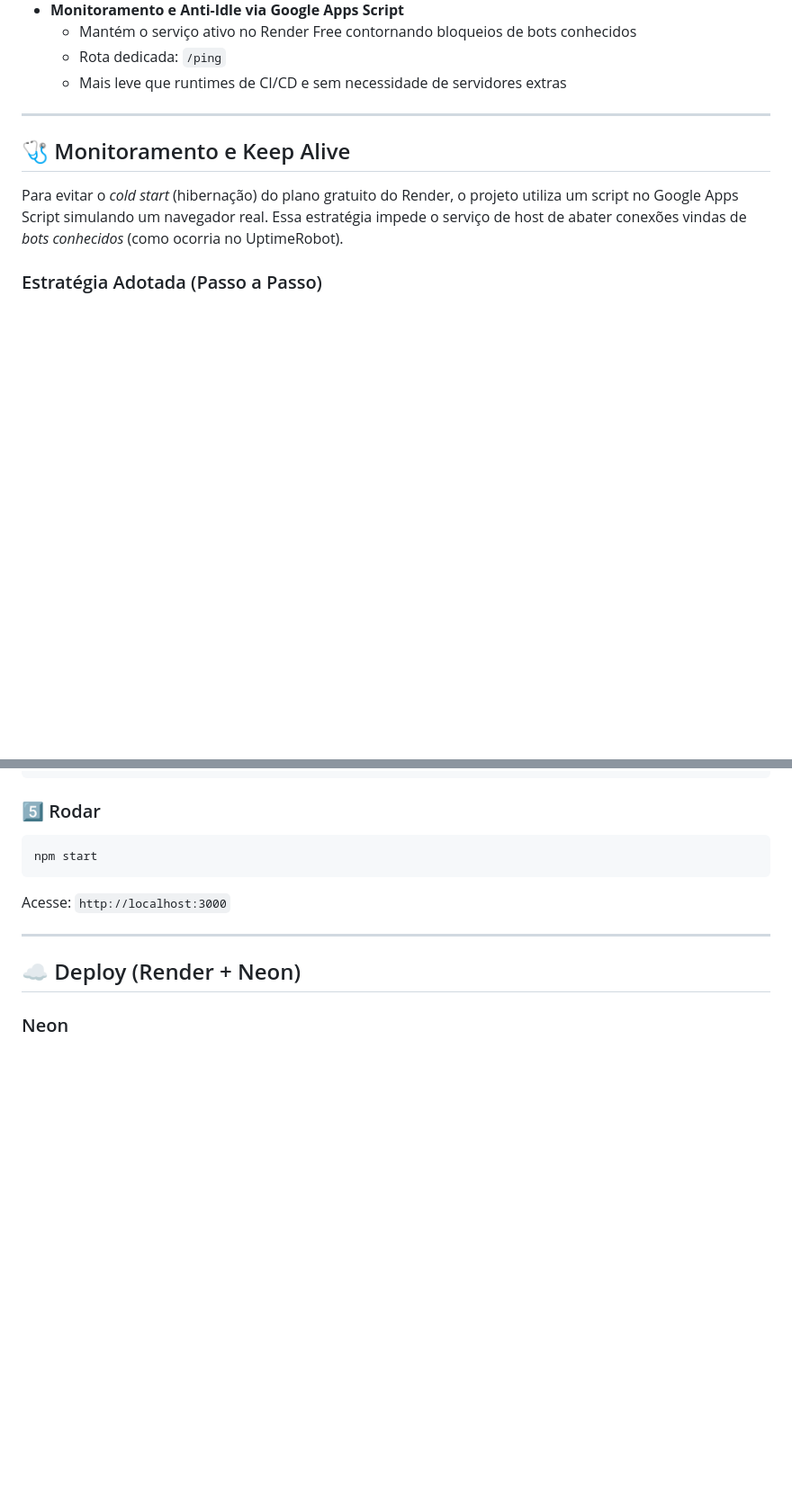
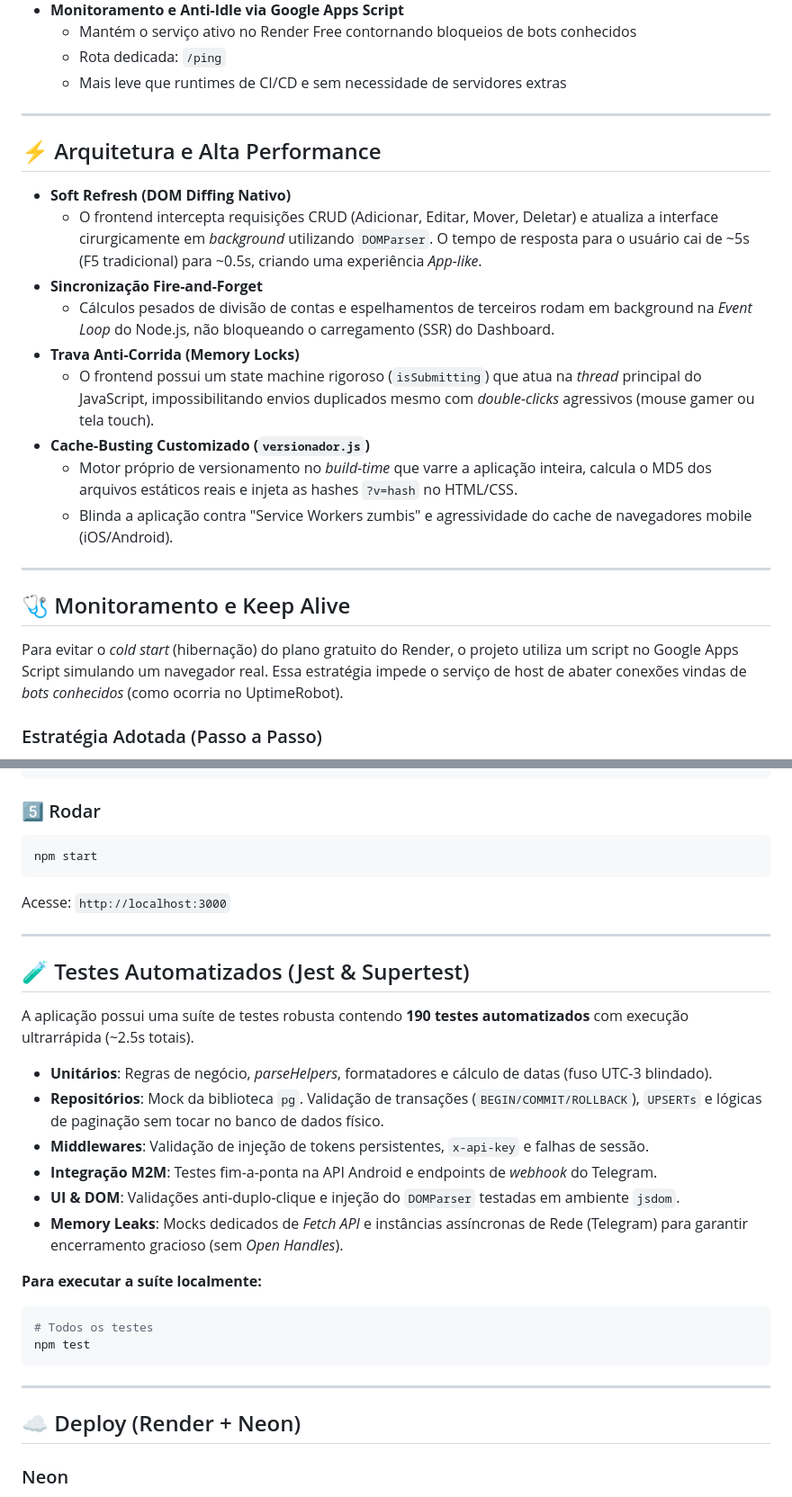
Before and after one commit to dougllassillva27/contas-a-pagar2, a Markdown page: README.md, 2 parts joined by grey strips. Shown at 90% size. Drawn GitHub-style; blank space fills up the shorter version.

Commit message:
docs: Atualiza README.md com arquitetura de performance e testes

````diff
--- a/README.md
+++ b/README.md
@@ -121,6 +121,20 @@ Originalmente desenvolvido em SQL Server local, foi modernizado para PostgreSQL
   - Mantém o serviço ativo no Render Free contornando bloqueios de bots conhecidos
   - Rota dedicada: `/ping`
   - Mais leve que runtimes de CI/CD e sem necessidade de servidores extras
+
+---
+
+## ⚡ Arquitetura e Alta Performance
+
+- **Soft Refresh (DOM Diffing Nativo)**
+  - O frontend intercepta requisições CRUD (Adicionar, Editar, Mover, Deletar) e atualiza a interface cirurgicamente em _background_ utilizando `DOMParser`. O tempo de resposta para o usuário cai de ~5s (F5 tradicional) para ~0.5s, criando uma experiência _App-like_.
+- **Sincronização Fire-and-Forget**
+  - Cálculos pesados de divisão de contas e espelhamentos de terceiros rodam em background na _Event Loop_ do Node.js, não bloqueando o carregamento (SSR) do Dashboard.
+- **Trava Anti-Corrida (Memory Locks)**
+  - O frontend possui um state machine rigoroso (`isSubmitting`) que atua na _thread_ principal do JavaScript, impossibilitando envios duplicados mesmo com _double-clicks_ agressivos (mouse gamer ou tela touch).
+- **Cache-Busting Customizado (`versionador.js`)**
+  - Motor próprio de versionamento no _build-time_ que varre a aplicação inteira, calcula o MD5 dos arquivos estáticos reais e injeta as hashes `?v=hash` no HTML/CSS.
+  - Blinda a aplicação contra "Service Workers zumbis" e agressividade do cache de navegadores mobile (iOS/Android).
 
 ---
 
@@ -513,6 +527,26 @@ Acesse: `http://localhost:3000`
 
 ---
 
+## 🧪 Testes Automatizados (Jest & Supertest)
+
+A aplicação possui uma suíte de testes robusta contendo **190 testes automatizados** com execução ultrarrápida (~2.5s totais).
+
+- **Unitários**: Regras de negócio, _parseHelpers_, formatadores e cálculo de datas (fuso UTC-3 blindado).
+- **Repositórios**: Mock da biblioteca `pg`. Validação de transações (`BEGIN/COMMIT/ROLLBACK`), `UPSERTs` e lógicas de paginação sem tocar no banco de dados físico.
+- **Middlewares**: Validação de injeção de tokens persistentes, `x-api-key` e falhas de sessão.
+- **Integração M2M**: Testes fim-a-ponta na API Android e endpoints de _webhook_ do Telegram.
+- **UI & DOM**: Validações anti-duplo-clique e injeção do `DOMParser` testadas em ambiente `jsdom`.
+- **Memory Leaks**: Mocks dedicados de _Fetch API_ e instâncias assíncronas de Rede (Telegram) para garantir encerramento gracioso (sem _Open Handles_).
+
+**Para executar a suíte localmente:**
+
+```bash
+# Todos os testes
+npm test
+```
+
+---
+
 ## ☁️ Deploy (Render + Neon)
 
 ### Neon
````
